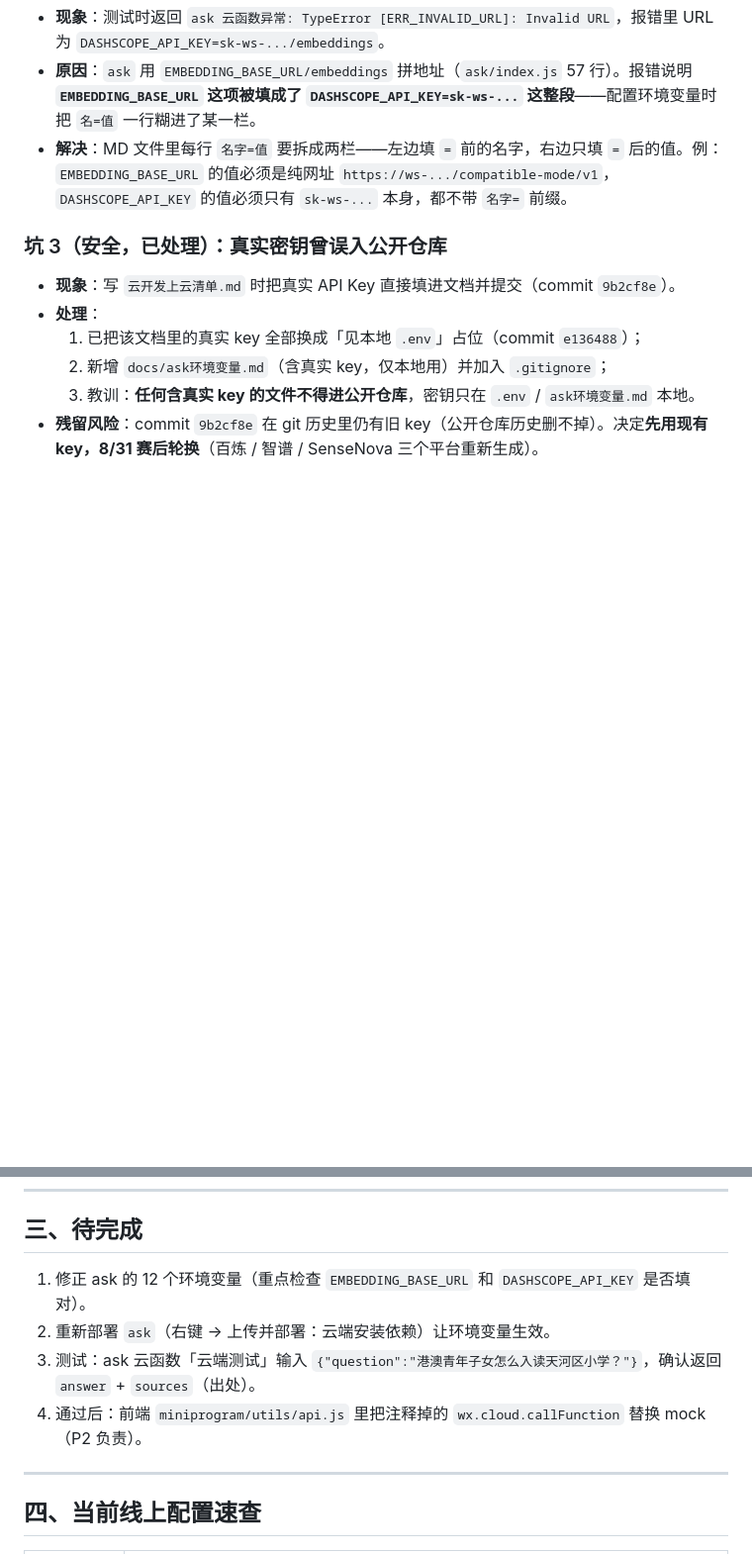
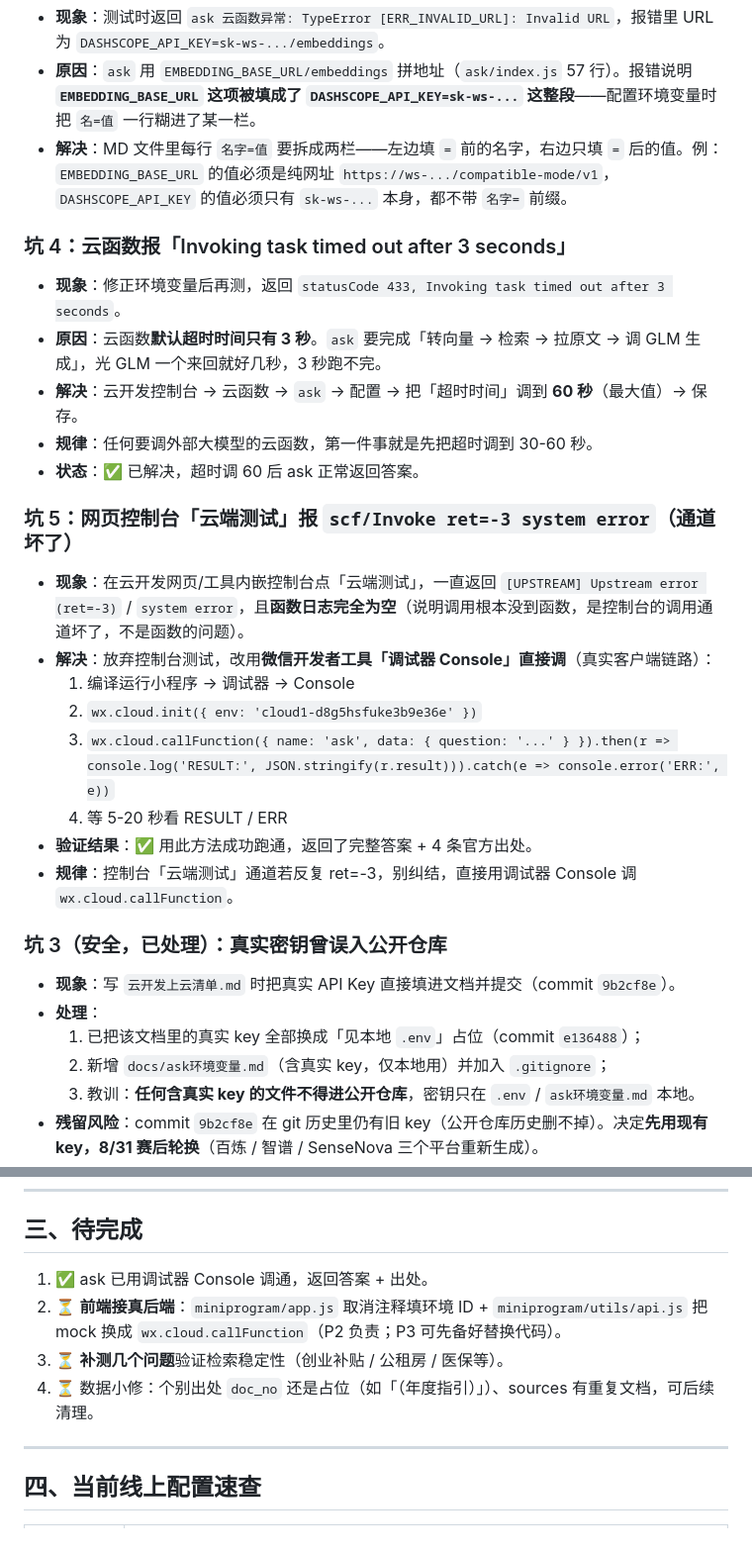
Before and after one commit to shizelengleng/ai-zhengce-tong, a Markdown page: docs/云开发上云记录.md, 2 parts joined by grey strips. Shown at 99% size. Rendered like a GitHub page; blank space fills up the shorter version.

Commit message:
docs: ask 端到端跑通（含超时与控制台测试通道两个坑的记录）

```diff
--- a/docs/云开发上云记录.md
+++ b/docs/云开发上云记录.md
@@ -38,6 +40,25 @@
 - **原因**：`ask` 用 `EMBEDDING_BASE_URL/embeddings` 拼地址（`ask/index.js` 57 行）。报错说明 **`EMBEDDING_BASE_URL` 这项被填成了 `DASHSCOPE_API_KEY=sk-ws-...` 这整段**——配置环境变量时把 `名=值` 一行糊进了某一栏。
 - **解决**：MD 文件里每行 `名字=值` 要拆成两栏——左边填 `=` 前的名字，右边只填 `=` 后的值。例：`EMBEDDING_BASE_URL` 的值必须是纯网址 `https://ws-.../compatible-mode/v1`，`DASHSCOPE_API_KEY` 的值必须只有 `sk-ws-...` 本身，都不带 `名字=` 前缀。
 
+### 坑 4：云函数报「Invoking task timed out after 3 seconds」
+
+- **现象**：修正环境变量后再测，返回 `statusCode 433, Invoking task timed out after 3 seconds`。
+- **原因**：云函数**默认超时时间只有 3 秒**。`ask` 要完成「转向量 → 检索 → 拉原文 → 调 GLM 生成」，光 GLM 一个来回就好几秒，3 秒跑不完。
+- **解决**：云开发控制台 → 云函数 → `ask` → 配置 → 把「超时时间」调到 **60 秒**（最大值）→ 保存。
+- **规律**：任何要调外部大模型的云函数，第一件事就是先把超时调到 30-60 秒。
+- **状态**：✅ 已解决，超时调 60 后 ask 正常返回答案。
+
+### 坑 5：网页控制台「云端测试」报 `scf/Invoke ret=-3 system error`（通道坏了）
+
+- **现象**：在云开发网页/工具内嵌控制台点「云端测试」，一直返回 `[UPSTREAM] Upstream error (ret=-3)` / `system error`，且**函数日志完全为空**（说明调用根本没到函数，是控制台的调用通道坏了，不是函数的问题）。
+- **解决**：放弃控制台测试，改用**微信开发者工具「调试器 Console」直接调**（真实客户端链路）：
+  1. 编译运行小程序 → 调试器 → Console
+  2. `wx.cloud.init({ env: 'cloud1-d8g5hsfuke3b9e36e' })`
+  3. `wx.cloud.callFunction({ name: 'ask', data: { question: '...' } }).then(r => console.log('RESULT:', JSON.stringify(r.result))).catch(e => console.error('ERR:', e))`
+  4. 等 5-20 秒看 RESULT / ERR
+- **验证结果**：✅ 用此方法成功跑通，返回了完整答案 + 4 条官方出处。
+- **规律**：控制台「云端测试」通道若反复 ret=-3，别纠结，直接用调试器 Console 调 `wx.cloud.callFunction`。
+
 ### 坑 3（安全，已处理）：真实密钥曾误入公开仓库
 
 - **现象**：写 `云开发上云清单.md` 时把真实 API Key 直接填进文档并提交（commit `9b2cf8e`）。
@@ -51,10 +72,10 @@
 
 ## 三、待完成
 
-1. 修正 ask 的 12 个环境变量（重点检查 `EMBEDDING_BASE_URL` 和 `DASHSCOPE_API_KEY` 是否填对）。
-2. 重新部署 `ask`（右键 → 上传并部署：云端安装依赖）让环境变量生效。
-3. 测试：ask 云函数「云端测试」输入 `{"question":"港澳青年子女怎么入读天河区小学？"}`，确认返回 `answer` + `sources`（出处）。
-4. 通过后：前端 `miniprogram/utils/api.js` 里把注释掉的 `wx.cloud.callFunction` 替换 mock（P2 负责）。
+1. ✅ ask 已用调试器 Console 调通，返回答案 + 出处。
+2. ⏳ **前端接真后端**：`miniprogram/app.js` 取消注释填环境 ID + `miniprogram/utils/api.js` 把 mock 换成 `wx.cloud.callFunction`（P2 负责；P3 可先备好替换代码）。
+3. ⏳ **补测几个问题**验证检索稳定性（创业补贴 / 公租房 / 医保等）。
+4. ⏳ 数据小修：个别出处 `doc_no` 还是占位（如「（年度指引）」）、sources 有重复文档，可后续清理。
 
 ---
 
```
Also changed, not shown: other parts of docs/云开发上云记录.md (+5 -3 lines).
